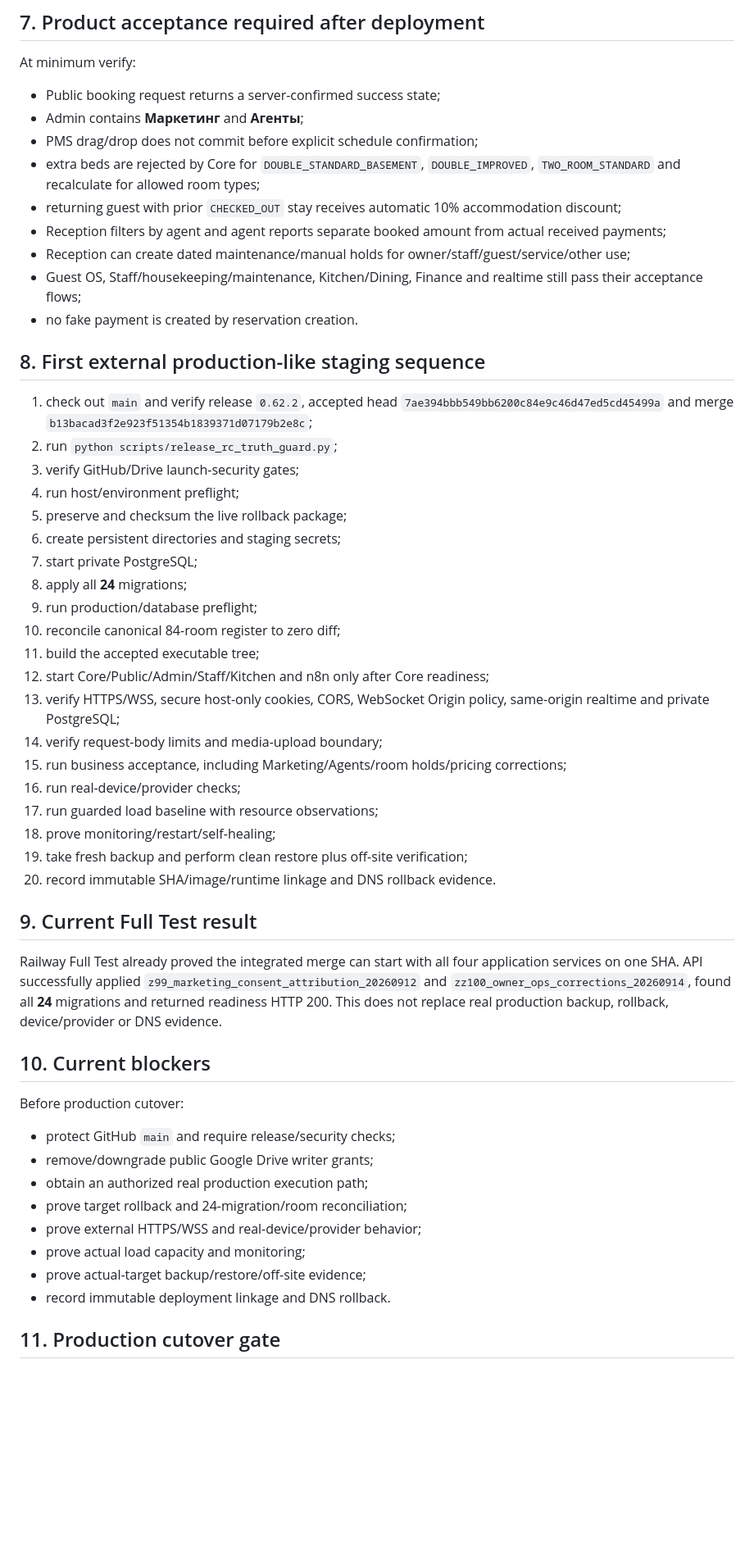
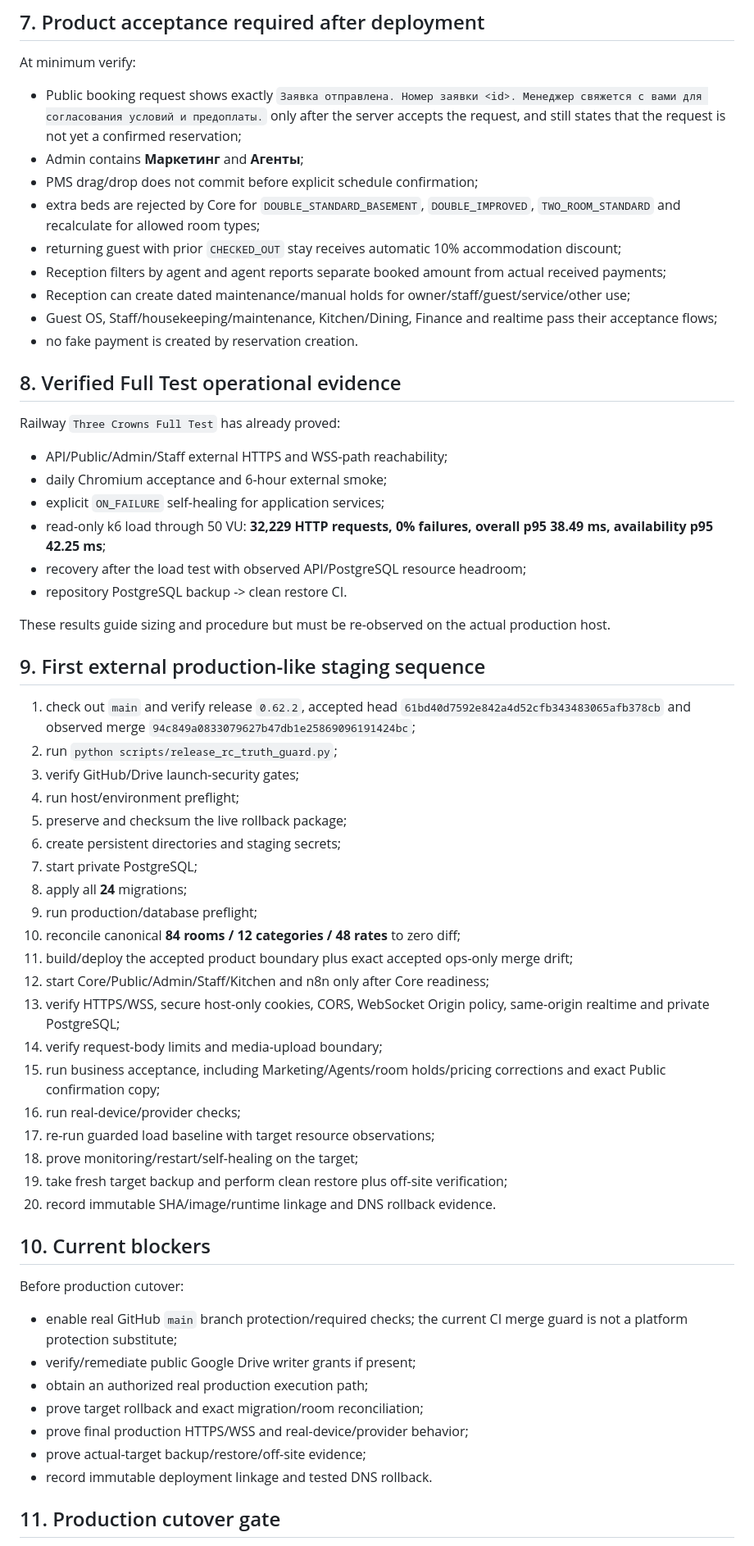
Before and after one commit to stvelikiy-star/resort-os, a Markdown page: docs/DEPLOYMENT_RUNBOOK.md, the part around one of its changes. Shown at 82% size. Drawn GitHub-style; blank space fills up the shorter version.

Commit message:
docs: align deployment runbook to PR 164 refreeze

```diff
--- a/docs/DEPLOYMENT_RUNBOOK.md
+++ b/docs/DEPLOYMENT_RUNBOOK.md
@@ -92,19 +66,31 @@ Never use `prisma db push` for external staging/production.
 ## 7. Product acceptance required after deployment
 
 At minimum verify:
-- Public booking request returns a server-confirmed success state;
+- Public booking request shows exactly `Заявка отправлена. Номер заявки <id>. Менеджер свяжется с вами для согласования условий и предоплаты.` only after the server accepts the request, and still states that the request is not yet a confirmed reservation;
 - Admin contains **Маркетинг** and **Агенты**;
 - PMS drag/drop does not commit before explicit schedule confirmation;
 - extra beds are rejected by Core for `DOUBLE_STANDARD_BASEMENT`, `DOUBLE_IMPROVED`, `TWO_ROOM_STANDARD` and recalculate for allowed room types;
 - returning guest with prior `CHECKED_OUT` stay receives automatic 10% accommodation discount;
 - Reception filters by agent and agent reports separate booked amount from actual received payments;
 - Reception can create dated maintenance/manual holds for owner/staff/guest/service/other use;
-- Guest OS, Staff/housekeeping/maintenance, Kitchen/Dining, Finance and realtime still pass their acceptance flows;
+- Guest OS, Staff/housekeeping/maintenance, Kitchen/Dining, Finance and realtime pass their acceptance flows;
 - no fake payment is created by reservation creation.
 
-## 8. First external production-like staging sequence
+## 8. Verified Full Test operational evidence
 
-1. check out `main` and verify release `0.62.2`, accepted head `7ae394bbb549bb6200c84e9c46d47ed5cd45499a` and merge `b13bacad3f2e923f51354b1839371d07179b2e8c`;
+Railway `Three Crowns Full Test` has already proved:
+- API/Public/Admin/Staff external HTTPS and WSS-path reachability;
+- daily Chromium acceptance and 6-hour external smoke;
+- explicit `ON_FAILURE` self-healing for application services;
+- read-only k6 load through 50 VU: **32,229 HTTP requests, 0% failures, overall p95 38.49 ms, availability p95 42.25 ms**;
+- recovery after the load test with observed API/PostgreSQL resource headroom;
+- repository PostgreSQL backup -> clean restore CI.
+
+These results guide sizing and procedure but must be re-observed on the actual production host.
+
+## 9. First external production-like staging sequence
+
+1. check out `main` and verify release `0.62.2`, accepted head `61bd40d7592e842a4d52cfb343483065afb378cb` and observed merge `94c849a0833079627b47db1e25869096191424bc`;
 2. run `python scripts/release_rc_truth_guard.py`;
 3. verify GitHub/Drive launch-security gates;
 4. run host/environment preflight;
@@ -113,33 +99,28 @@ At minimum verify:
 7. start private PostgreSQL;
 8. apply all **24** migrations;
 9. run production/database preflight;
-10. reconcile canonical 84-room register to zero diff;
-11. build the accepted executable tree;
+10. reconcile canonical **84 rooms / 12 categories / 48 rates** to zero diff;
+11. build/deploy the accepted product boundary plus exact accepted ops-only merge drift;
 12. start Core/Public/Admin/Staff/Kitchen and n8n only after Core readiness;
 13. verify HTTPS/WSS, secure host-only cookies, CORS, WebSocket Origin policy, same-origin realtime and private PostgreSQL;
 14. verify request-body limits and media-upload boundary;
-15. run business acceptance, including Marketing/Agents/room holds/pricing corrections;
+15. run business acceptance, including Marketing/Agents/room holds/pricing corrections and exact Public confirmation copy;
 16. run real-device/provider checks;
-17. run guarded load baseline with resource observations;
-18. prove monitoring/restart/self-healing;
-19. take fresh backup and perform clean restore plus off-site verification;
+17. re-run guarded load baseline with target resource observations;
+18. prove monitoring/restart/self-healing on the target;
+19. take fresh target backup and perform clean restore plus off-site verification;
 20. record immutable SHA/image/runtime linkage and DNS rollback evidence.
-
-## 9. Current Full Test result
-
-Railway Full Test already proved the integrated merge can start with all four application services on one SHA. API successfully applied `z99_marketing_consent_attribution_20260912` and `zz100_owner_ops_corrections_20260914`, found all **24** migrations and returned readiness HTTP 200. This does not replace real production backup, rollback, device/provider or DNS evidence.
 
 ## 10. Current blockers
 
 Before production cutover:
-- protect GitHub `main` and require release/security checks;
-- remove/downgrade public Google Drive writer grants;
+- enable real GitHub `main` branch protection/required checks; the current CI merge guard is not a platform protection substitute;
+- verify/remediate public Google Drive writer grants if present;
 - obtain an authorized real production execution path;
-- prove target rollback and 24-migration/room reconciliation;
-- prove external HTTPS/WSS and real-device/provider behavior;
-- prove actual load capacity and monitoring;
+- prove target rollback and exact migration/room reconciliation;
+- prove final production HTTPS/WSS and real-device/provider behavior;
 - prove actual-target backup/restore/off-site evidence;
-- record immutable deployment linkage and DNS rollback.
+- record immutable deployment linkage and tested DNS rollback.
 
 ## 11. Production cutover gate
 
```
Also changed, not shown: other parts of docs/DEPLOYMENT_RUNBOOK.md (+6 -32 lines).
